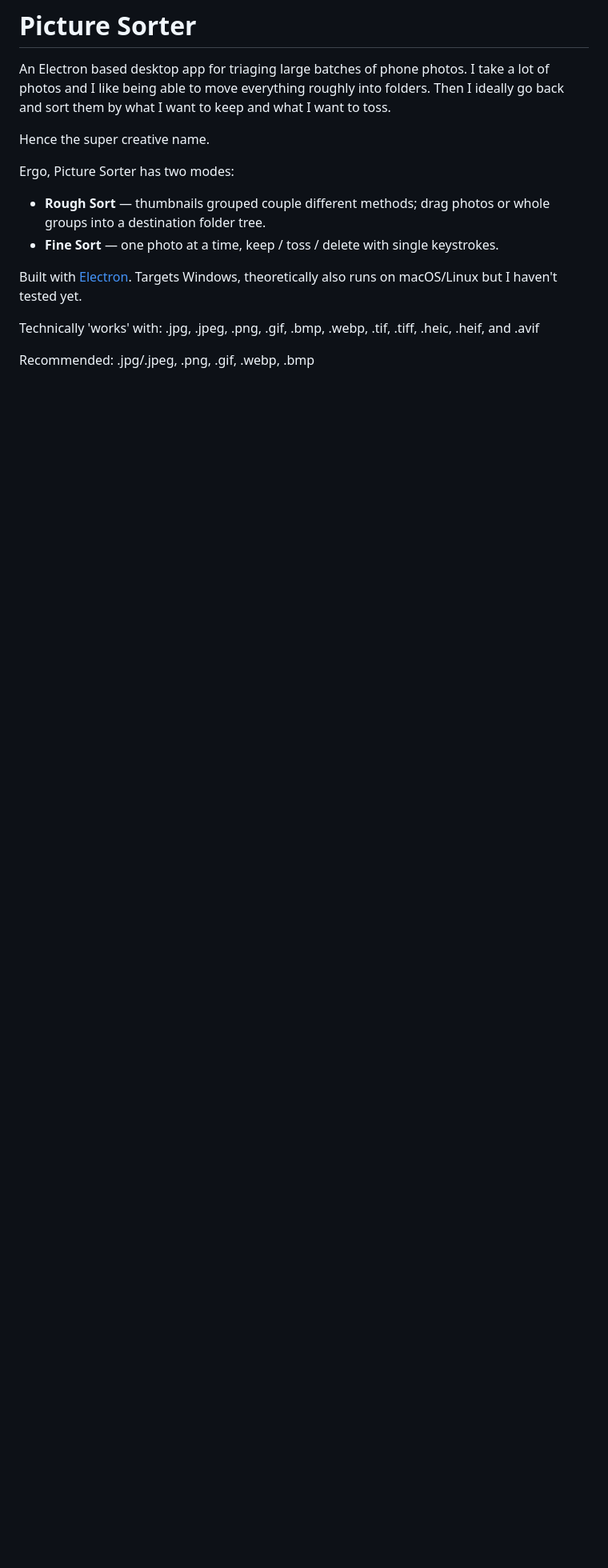
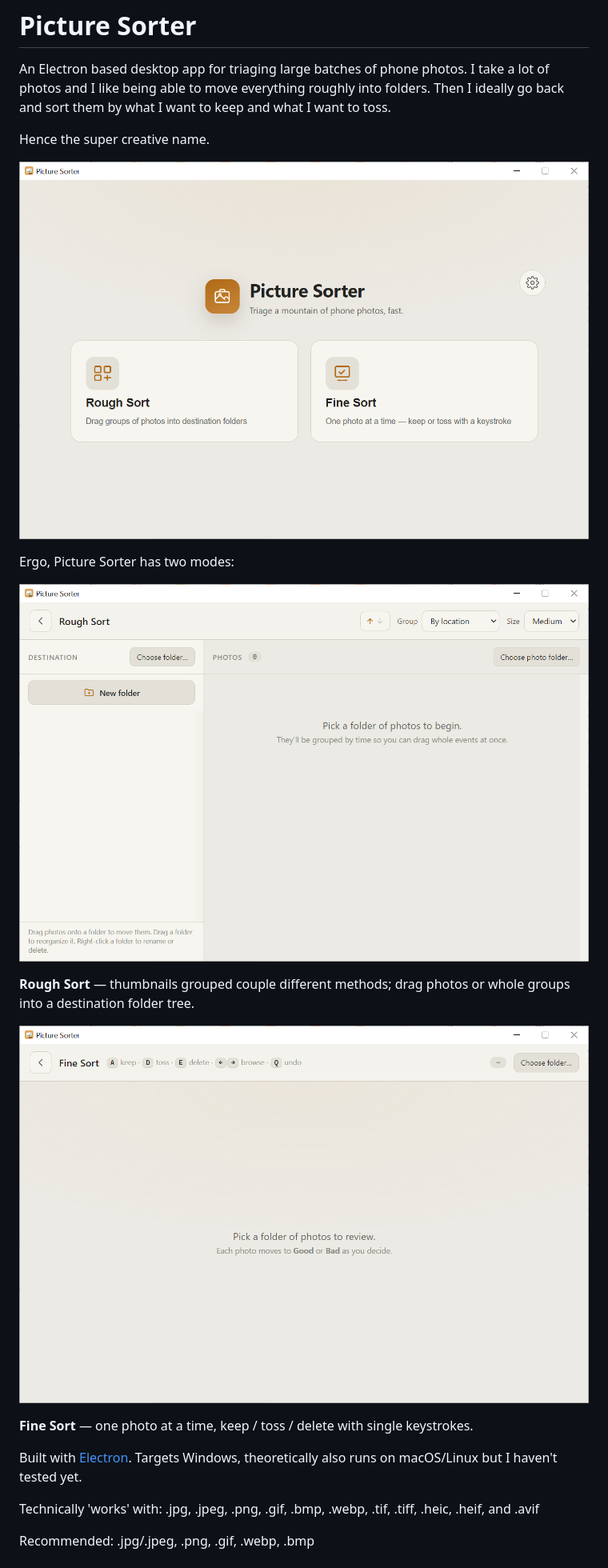
Before and after one commit to chris-casper/PictureSorter, a Markdown page: README.md, the part around one of its changes. Shown at 80% size. Drawn GitHub-style; blank space fills up the shorter version.

```diff
--- a/README.md
+++ b/README.md
@@ -4,11 +4,17 @@ An Electron based desktop app for triaging large batches of phone photos. I take
 
 Hence the super creative name.
 
+![Main Screen](/assets/MainScreen.png)
 
 Ergo, Picture Sorter has two modes:
 
-- **Rough Sort** — thumbnails grouped couple different methods; drag photos or whole groups into a destination folder tree.
-- **Fine Sort** — one photo at a time, keep / toss / delete with single keystrokes.
+![Rough Sort](/assets/RoughSort.png)
+
+**Rough Sort** — thumbnails grouped couple different methods; drag photos or whole groups into a destination folder tree.
+
+![Fine Sort](/assets/FineSort.png)
+
+**Fine Sort** — one photo at a time, keep / toss / delete with single keystrokes.
 
 Built with [Electron](https://www.electronjs.org/). Targets Windows, theoretically also runs on macOS/Linux but I haven't tested yet.
 
```
Also changed, not shown: other parts of README.md (+2 -0 lines).
